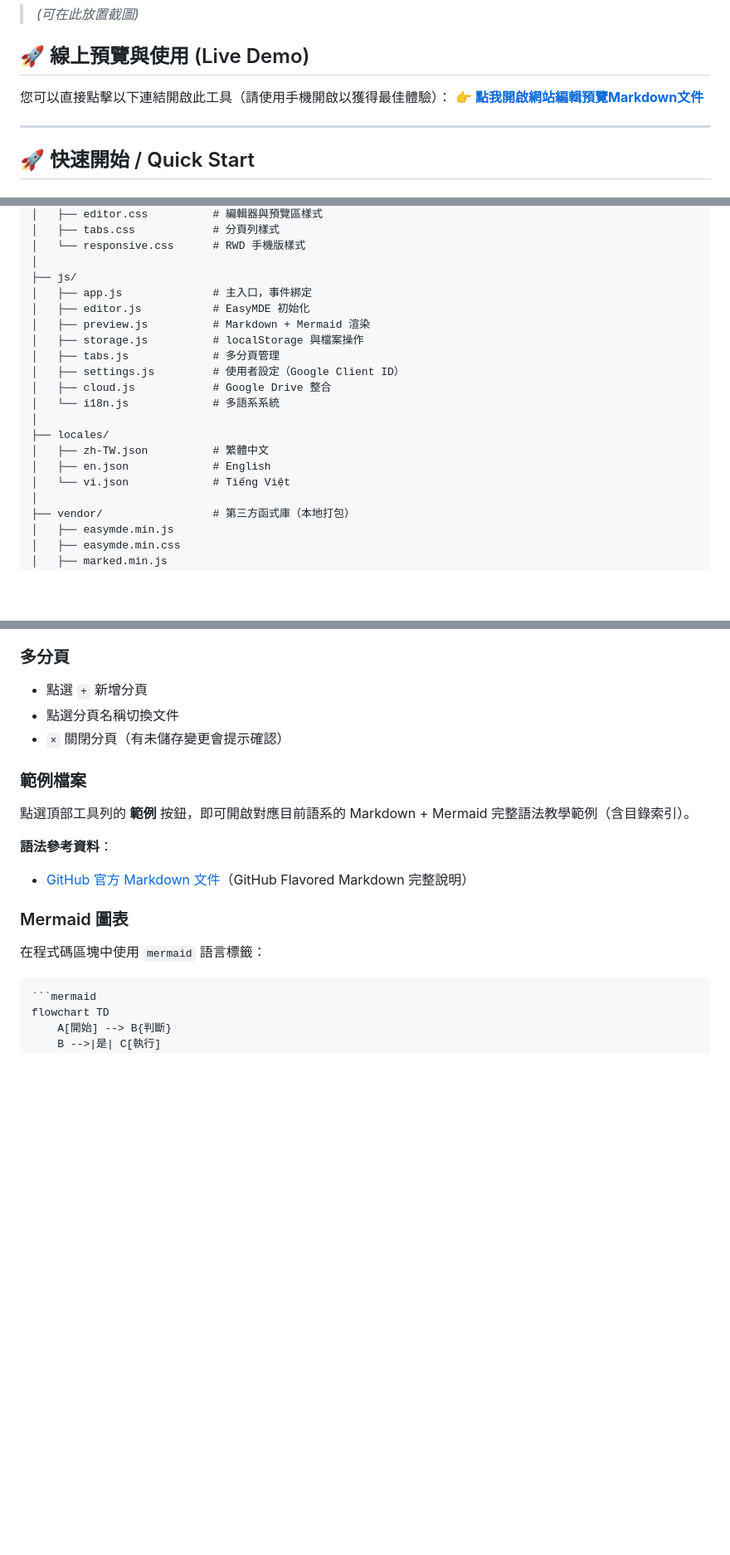
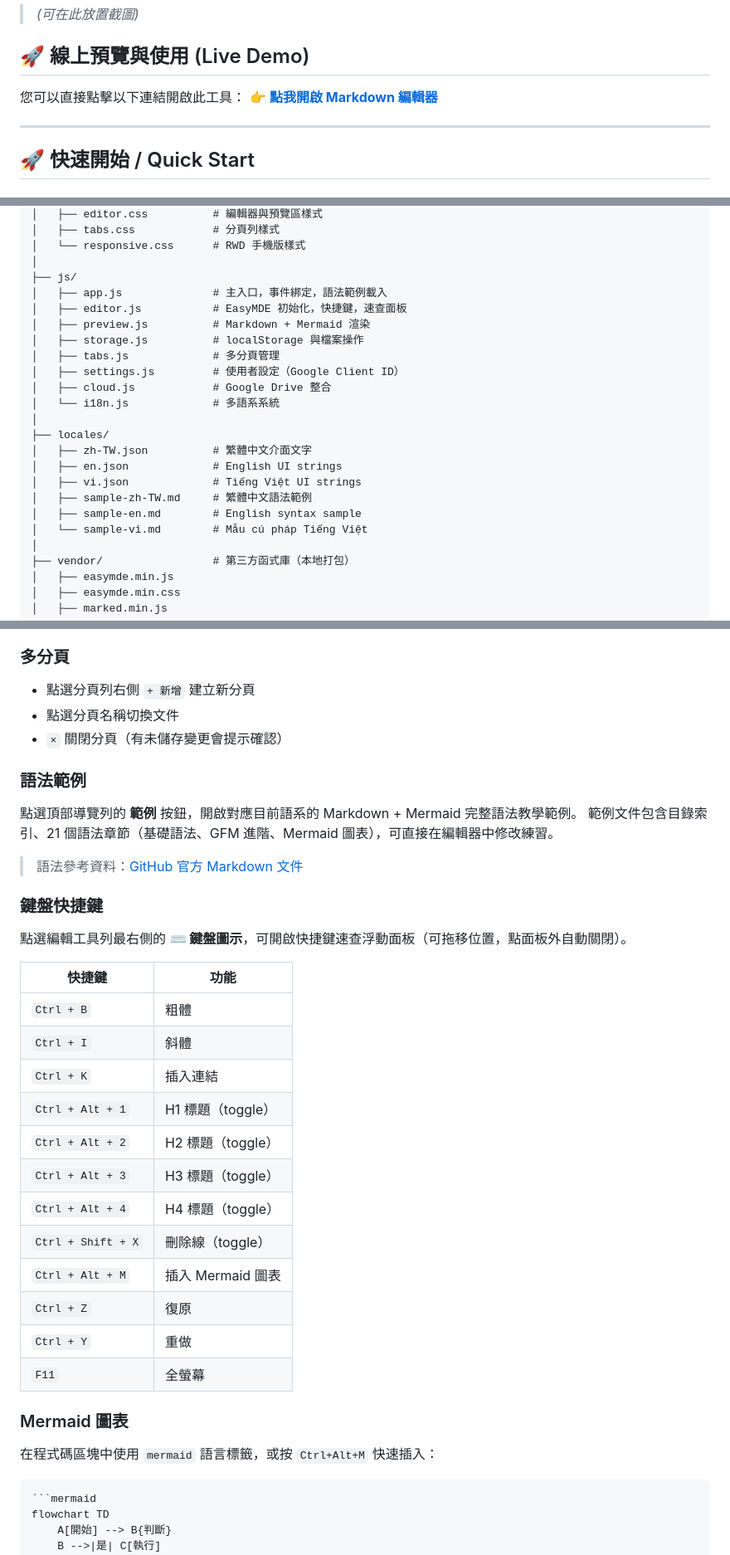
Before and after one commit to sspig0127/md-studio, a Markdown page: README.md, 3 parts joined by grey strips. Shown at 83% size. Rendered like a GitHub page; blank space fills up the shorter version.

Commit message:
docs: 更新 README.md 補充近期新增功能說明
- 功能特色：新增快捷鍵、語法範例、Mermaid 擴充圖表類型
- 使用方式：新增「鍵盤快捷鍵」章節（含完整對照表）
- 使用方式：更新「語法範例」章節說明
- 使用方式：Mermaid 章節補充 Ctrl+Alt+M 快捷鍵
- 專案結構：補充 locales/sample-*.md 範例檔說明
- 離線支援：新增「載入語法範例」項目

Co-Authored-By: Claude Sonnet 4.6 <noreply@anthropic.com>

`````diff
--- a/README.md
+++ b/README.md
@@ -35,8 +37,8 @@
 
 ## 🚀 線上預覽與使用 (Live Demo)
 
-您可以直接點擊以下連結開啟此工具（請使用手機開啟以獲得最佳體驗）：
-👉 **[點我開啟網站編輯預覽Markdown文件](https://sspig0127.github.io/md-studio/)**
+您可以直接點擊以下連結開啟此工具：
+👉 **[點我開啟 Markdown 編輯器](https://sspig0127.github.io/md-studio/)**
 
 ---
 
@@ -126,8 +128,8 @@ Markdown_webapp/
 │   └── responsive.css      # RWD 手機版樣式
 │
 ├── js/
-│   ├── app.js              # 主入口，事件綁定
-│   ├── editor.js           # EasyMDE 初始化
+│   ├── app.js              # 主入口，事件綁定，語法範例載入
+│   ├── editor.js           # EasyMDE 初始化，快捷鍵，速查面板
 │   ├── preview.js          # Markdown + Mermaid 渲染
 │   ├── storage.js          # localStorage 與檔案操作
 │   ├── tabs.js             # 多分頁管理
@@ -136,9 +138,12 @@ Markdown_webapp/
 │   └── i18n.js             # 多語系系統
 │
 ├── locales/
-│   ├── zh-TW.json          # 繁體中文
-│   ├── en.json             # English
-│   └── vi.json             # Tiếng Việt
+│   ├── zh-TW.json          # 繁體中文介面文字
+│   ├── en.json             # English UI strings
+│   ├── vi.json             # Tiếng Việt UI strings
+│   ├── sample-zh-TW.md     # 繁體中文語法範例
+│   ├── sample-en.md        # English syntax sample
+│   └── sample-vi.md        # Mẫu cú pháp Tiếng Việt
 │
 ├── vendor/                 # 第三方函式庫（本地打包）
 │   ├── easymde.min.js
@@ -188,18 +194,36 @@ Markdown_webapp/
 - 手機版可點選頂部的「編輯」/「預覽」切換
 
 ### 多分頁
-- 點選 `+` 新增分頁
+- 點選分頁列右側 `+ 新增` 建立新分頁
 - 點選分頁名稱切換文件
 - `×` 關閉分頁（有未儲存變更會提示確認）
 
-### 範例檔案
-點選頂部工具列的 **範例** 按鈕，即可開啟對應目前語系的 Markdown + Mermaid 完整語法教學範例（含目錄索引）。
+### 語法範例
+點選頂部導覽列的 **範例** 按鈕，開啟對應目前語系的 Markdown + Mermaid 完整語法教學範例。
+範例文件包含目錄索引、21 個語法章節（基礎語法、GFM 進階、Mermaid 圖表），可直接在編輯器中修改練習。
 
-**語法參考資料**：
-- [GitHub 官方 Markdown 文件](https://docs.github.com/en/get-started/writing-on-github)（GitHub Flavored Markdown 完整說明）
+> 語法參考資料：[GitHub 官方 Markdown 文件](https://docs.github.com/en/get-started/writing-on-github)
+
+### 鍵盤快捷鍵
+點選編輯工具列最右側的 **⌨ 鍵盤圖示**，可開啟快捷鍵速查浮動面板（可拖移位置，點面板外自動關閉）。
+
+| 快捷鍵 | 功能 |
+|--------|------|
+| `Ctrl + B` | 粗體 |
+| `Ctrl + I` | 斜體 |
+| `Ctrl + K` | 插入連結 |
+| `Ctrl + Alt + 1` | H1 標題（toggle） |
+| `Ctrl + Alt + 2` | H2 標題（toggle） |
+| `Ctrl + Alt + 3` | H3 標題（toggle） |
+| `Ctrl + Alt + 4` | H4 標題（toggle） |
+| `Ctrl + Shift + X` | 刪除線（toggle） |
+| `Ctrl + Alt + M` | 插入 Mermaid 圖表 |
+| `Ctrl + Z` | 復原 |
+| `Ctrl + Y` | 重做 |
+| `F11` | 全螢幕 |
 
 ### Mermaid 圖表
-在程式碼區塊中使用 `mermaid` 語言標籤：
+在程式碼區塊中使用 `mermaid` 語言標籤，或按 `Ctrl+Alt+M` 快速插入：
 
 ````markdown
 ```mermaid
`````
Also changed, not shown: other parts of README.md (+7 -4 lines).
